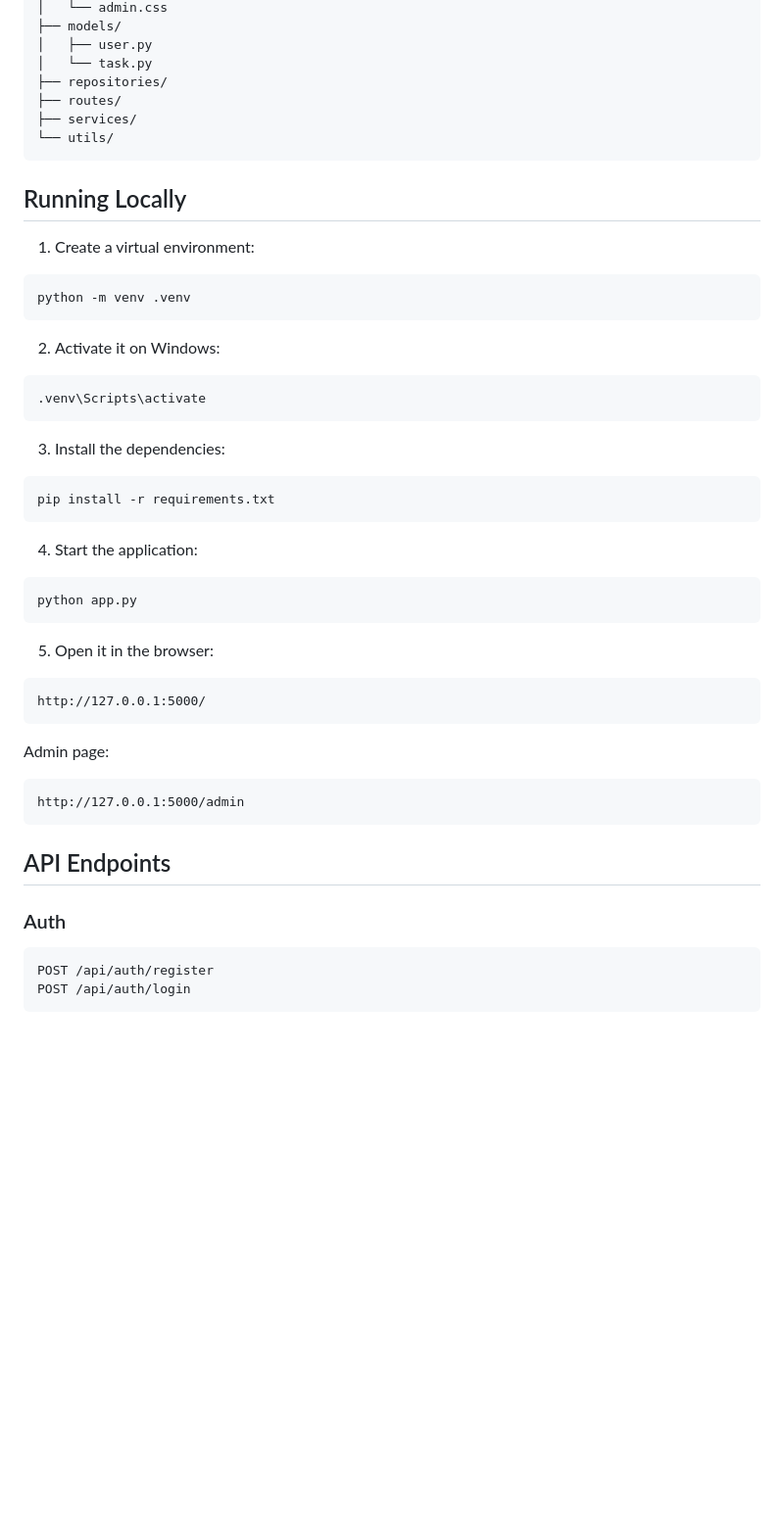
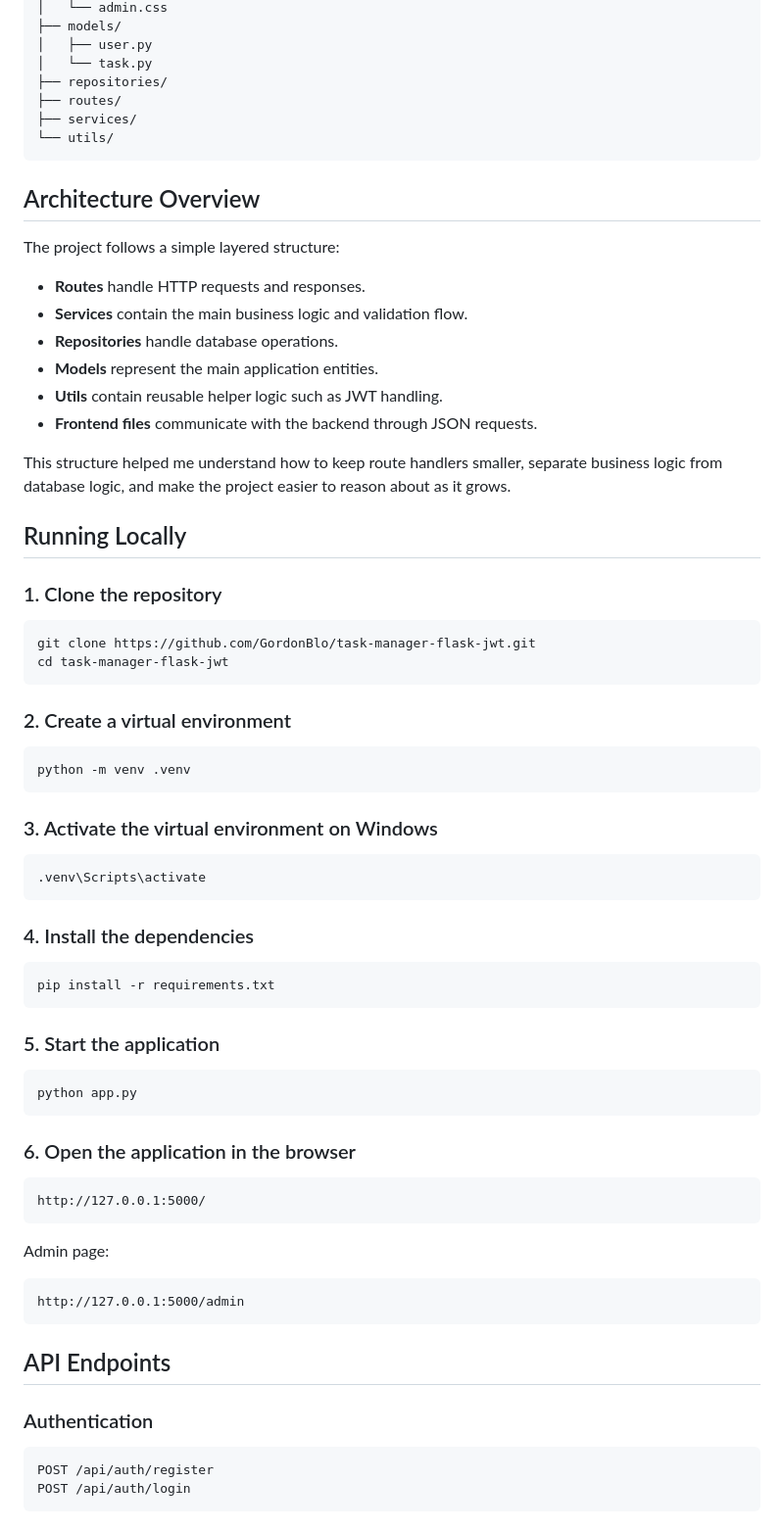
Before and after one commit to GordonBlo/task-manager-flask-jwt, a Markdown page: README.md, the part around one of its changes. Shown at 98% size. Drawn GitHub-style; blank space fills up the shorter version.

````diff
--- a/README.md
+++ b/README.md
@@ -73,33 +83,53 @@ task_manager/
 └── utils/
 ```
 
+## Architecture Overview
+
+The project follows a simple layered structure:
+
+- **Routes** handle HTTP requests and responses.
+- **Services** contain the main business logic and validation flow.
+- **Repositories** handle database operations.
+- **Models** represent the main application entities.
+- **Utils** contain reusable helper logic such as JWT handling.
+- **Frontend files** communicate with the backend through JSON requests.
+
+This structure helped me understand how to keep route handlers smaller, separate business logic from database logic, and make the project easier to reason about as it grows.
+
 ## Running Locally
 
-1. Create a virtual environment:
+### 1. Clone the repository
+
+```bash
+git clone https://github.com/GordonBlo/task-manager-flask-jwt.git
+cd task-manager-flask-jwt
+```
+
+### 2. Create a virtual environment
 
 ```bash
 python -m venv .venv
 ```
 
-2. Activate it on Windows:
+### 3. Activate the virtual environment on Windows
 
 ```bash
 .venv\Scripts\activate
 ```
 
-3. Install the dependencies:
+### 4. Install the dependencies
 
 ```bash
 pip install -r requirements.txt
 ```
 
-4. Start the application:
+### 5. Start the application
 
 ```bash
 python app.py
 ```
 
-5. Open it in the browser:
+### 6. Open the application in the browser
 
 ```text
 http://127.0.0.1:5000/
@@ -113,7 +143,7 @@ http://127.0.0.1:5000/admin
 
 ## API Endpoints
 
-### Auth
+### Authentication
 
 ```text
 POST /api/auth/register
````
Also changed, not shown: other parts of README.md (+87 -27 lines).
